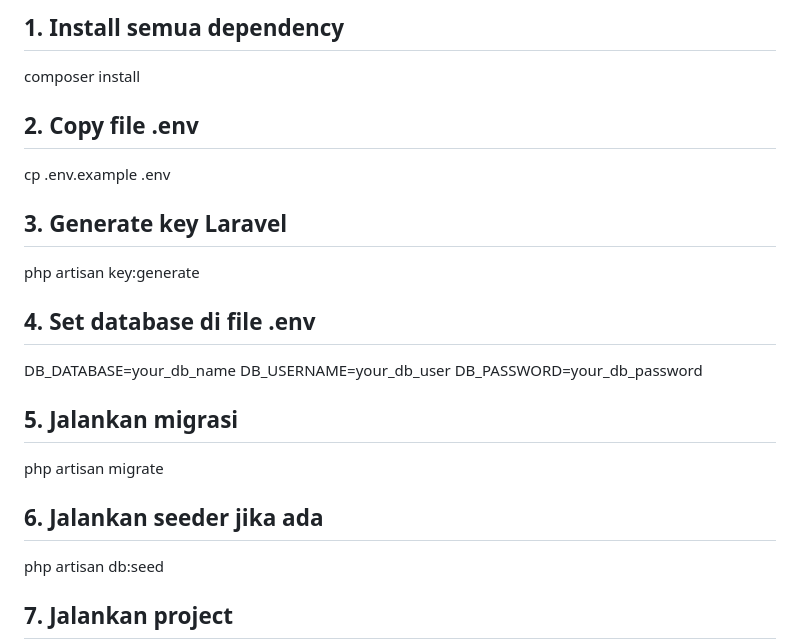
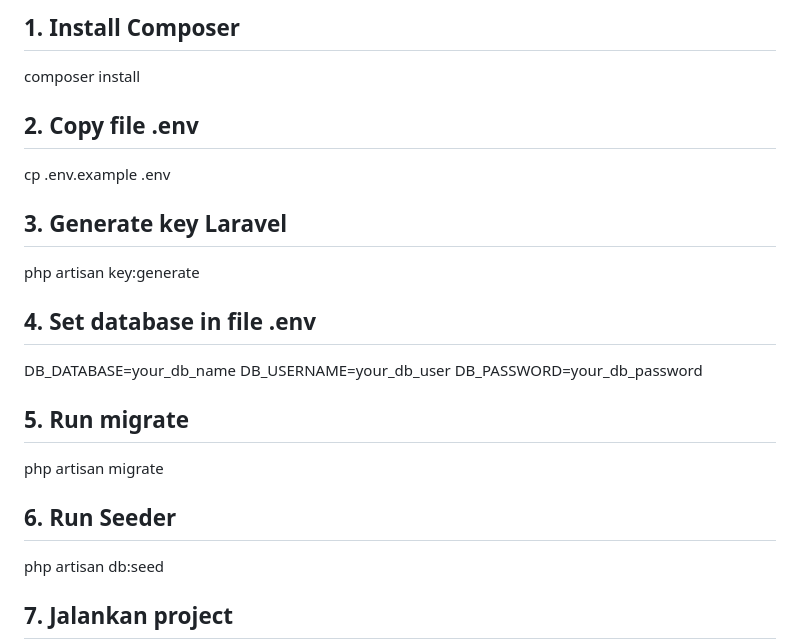
Before and after one commit to INDandy/BeritaHOT, a Markdown page: README.md, the part around one of its changes. GitHub-like rendering.

```diff
--- a/README.md
+++ b/README.md
@@ -64,5 +64,5 @@ The Laravel framework is open-sourced software licensed under the [MIT license](
 
-## 1. Install semua dependency
+## 1. Install Composer
 composer install
 
 ## 2. Copy file .env
@@ -71,15 +71,15 @@ cp .env.example .env
 ## 3. Generate key Laravel
 php artisan key:generate
 
-## 4. Set database di file .env
+## 4. Set database in file .env
  DB_DATABASE=your_db_name
  DB_USERNAME=your_db_user
  DB_PASSWORD=your_db_password
 
-## 5. Jalankan migrasi
+## 5. Run migrate
 php artisan migrate
 
-## 6. Jalankan seeder jika ada
+## 6. Run Seeder
 php artisan db:seed
 
 ## 7. Jalankan project
```
Also changed, not shown: other parts of README.md (+1 -1 lines).
